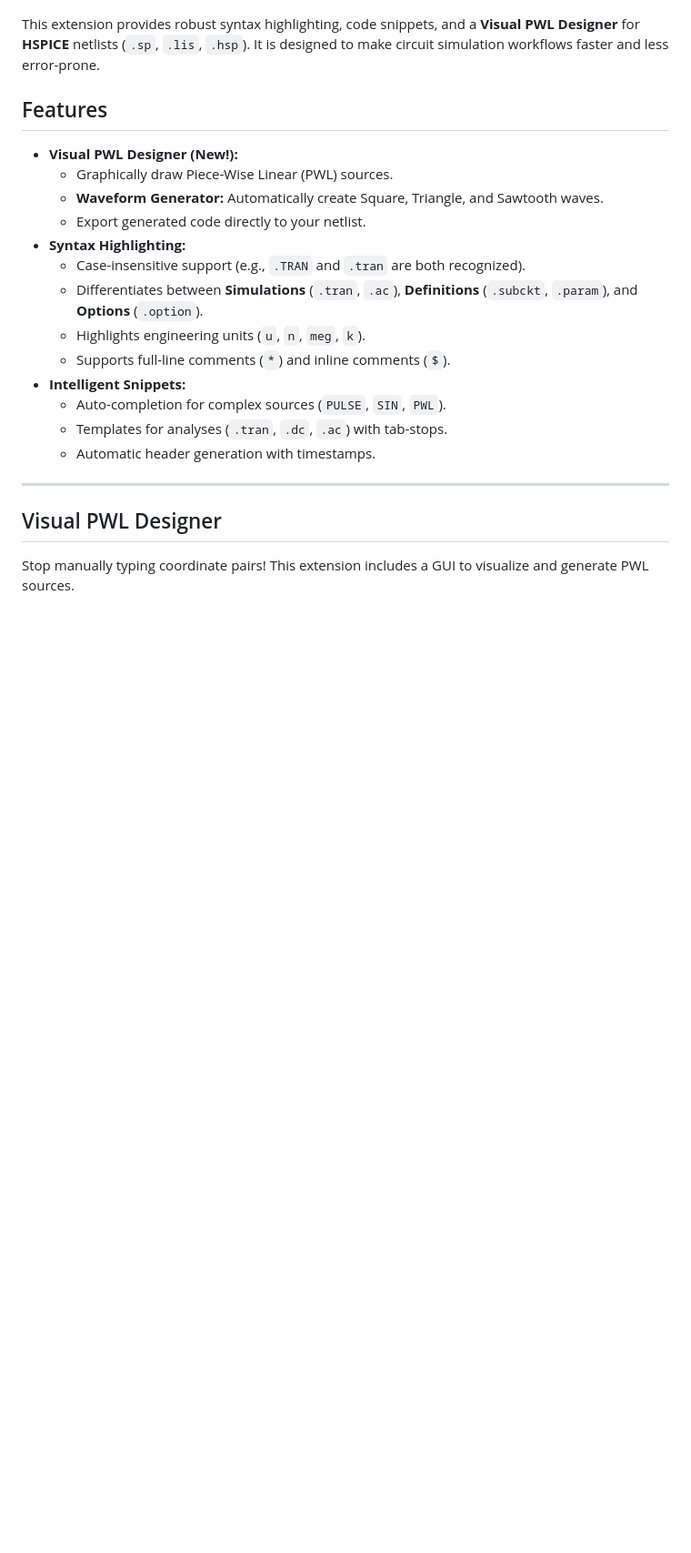
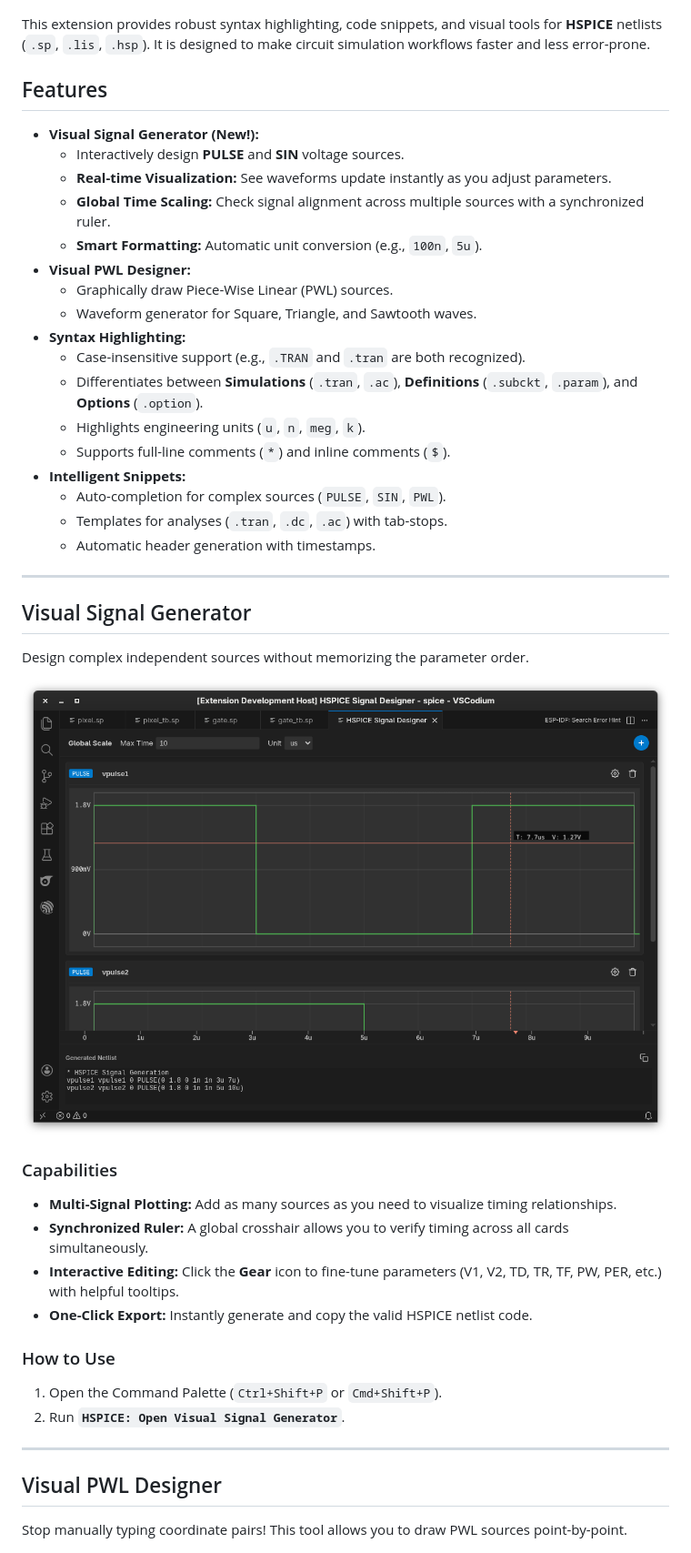
Before and after one commit to Shofuuu/hspice-netlist, a Markdown page: README.md, the part around the change printed below. Shown: that part at 91% size. GitHub-like rendering; pictures changed too: signal-generator.png (added); blank space fills up the shorter version.

Commit message:
Add major updates, new signal visualizer

```diff
--- a/README.md
+++ b/README.md
@@ -2,14 +2,18 @@
 
 ![HSPICE Extension Preview](hspice-netlist.png)
 
-This extension provides robust syntax highlighting, code snippets, and a **Visual PWL Designer** for **HSPICE** netlists (`.sp`, `.lis`, `.hsp`). It is designed to make circuit simulation workflows faster and less error-prone.
+This extension provides robust syntax highlighting, code snippets, and visual tools for **HSPICE** netlists (`.sp`, `.lis`, `.hsp`). It is designed to make circuit simulation workflows faster and less error-prone.
 
 ## Features
 
-* **Visual PWL Designer (New!):**
+* **Visual Signal Generator (New!):**
+    * Interactively design **PULSE** and **SIN** voltage sources.
+    * **Real-time Visualization:** See waveforms update instantly as you adjust parameters.
+    * **Global Time Scaling:** Check signal alignment across multiple sources with a synchronized ruler.
+    * **Smart Formatting:** Automatic unit conversion (e.g., `100n`, `5u`).
+* **Visual PWL Designer:**
     * Graphically draw Piece-Wise Linear (PWL) sources.
-    * **Waveform Generator:** Automatically create Square, Triangle, and Sawtooth waves.
-    * Export generated code directly to your netlist.
+    * Waveform generator for Square, Triangle, and Sawtooth waves.
 * **Syntax Highlighting:**
     * Case-insensitive support (e.g., `.TRAN` and `.tran` are both recognized).
     * Differentiates between **Simulations** (`.tran`, `.ac`), **Definitions** (`.subckt`, `.param`), and **Options** (`.option`).
@@ -22,9 +26,27 @@ This extension provides robust syntax highlighting, code snippets, and a **Visua
 
 ---
 
+## Visual Signal Generator
+
+Design complex independent sources without memorizing the parameter order.
+
+![HSPICE Signal Generator](signal-generator.png)
+
+### Capabilities
+* **Multi-Signal Plotting:** Add as many sources as you need to visualize timing relationships.
+* **Synchronized Ruler:** A global crosshair allows you to verify timing across all cards simultaneously.
+* **Interactive Editing:** Click the **Gear** icon to fine-tune parameters (V1, V2, TD, TR, TF, PW, PER, etc.) with helpful tooltips.
+* **One-Click Export:** Instantly generate and copy the valid HSPICE netlist code.
+
+### How to Use
+1. Open the Command Palette (`Ctrl+Shift+P` or `Cmd+Shift+P`).
+2. Run **`HSPICE: Open Visual Signal Generator`**.
+
+---
+
 ## Visual PWL Designer
 
-Stop manually typing coordinate pairs! This extension includes a GUI to visualize and generate PWL sources.
+Stop manually typing coordinate pairs! This tool allows you to draw PWL sources point-by-point.
 
 ![HSPICE PWL Visual Designer](pwl-generator.png)
 
```
Also changed, not shown: other parts of README.md (+11 -26 lines), 25 other files.
